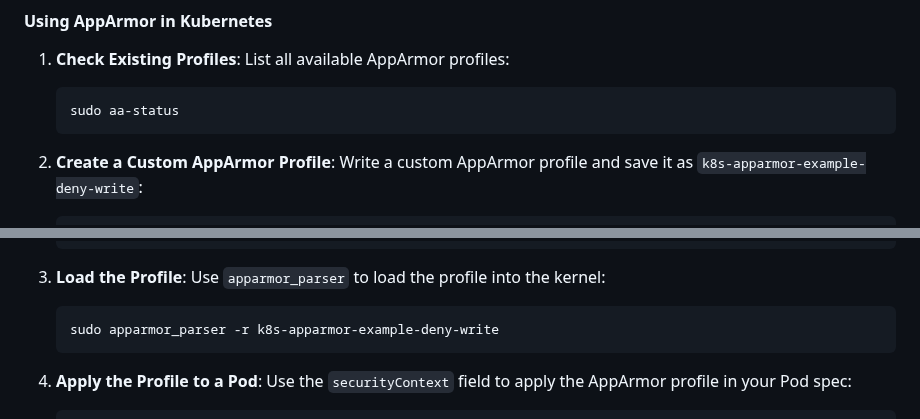
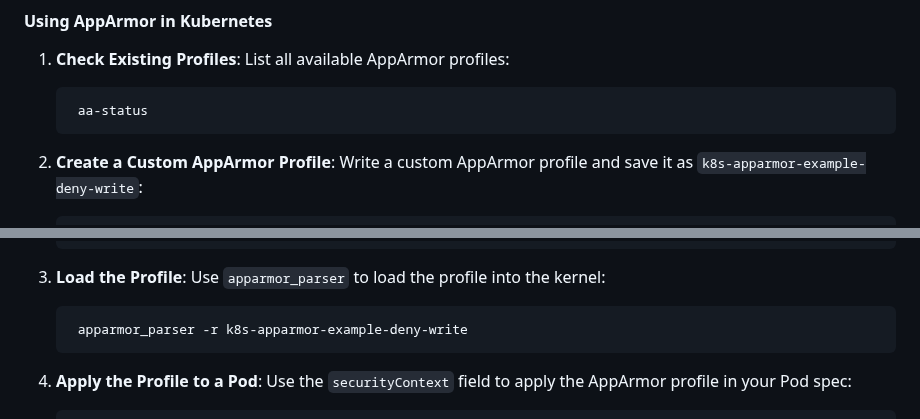
Before and after one commit to pvass24/k8s-kadence, a Markdown page: Tips/README.md, 2 parts joined by grey strips. GitHub-like rendering.

````diff
--- a/Tips/README.md
+++ b/Tips/README.md
@@ -950,7 +950,7 @@ AppArmor is a Linux security module that restricts a program's capabilities base
 1. **Check Existing Profiles**:
    List all available AppArmor profiles:
    ```bash
-   sudo aa-status
+    aa-status
    ```
 
 2. **Create a Custom AppArmor Profile**:
@@ -969,7 +969,7 @@ AppArmor is a Linux security module that restricts a program's capabilities base
 3. **Load the Profile**:
    Use `apparmor_parser` to load the profile into the kernel:
    ```bash
-   sudo apparmor_parser -r k8s-apparmor-example-deny-write
+    apparmor_parser -r k8s-apparmor-example-deny-write
    ```
 
 4. **Apply the Profile to a Pod**:
````
